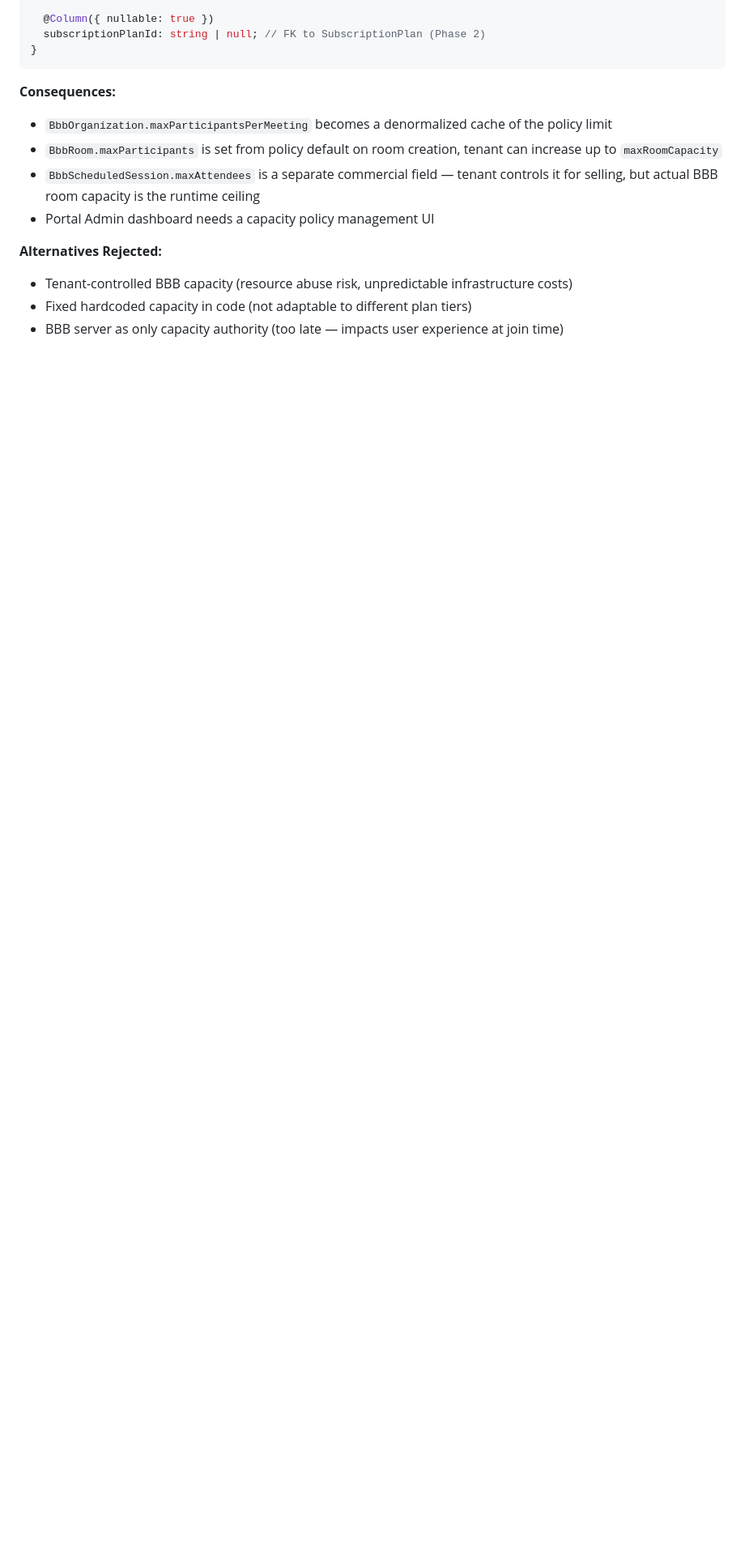
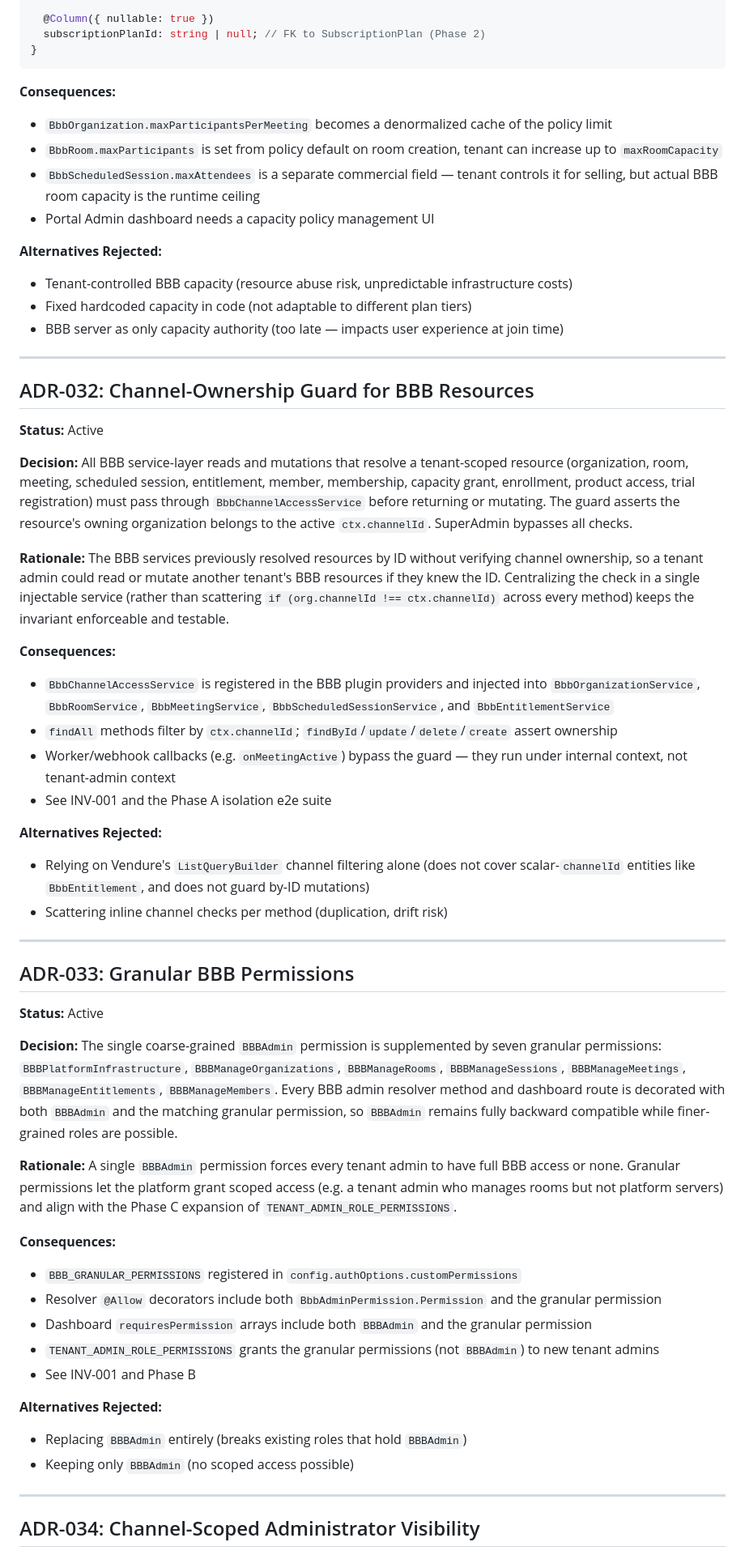
Before and after one commit to ashishkpaul/saa9vi.com, a Markdown page: docs/architecture/platform-adr.md, the part around one of its changes. Shown at 81% size. Rendered like a GitHub page; blank space fills up the shorter version.

```diff
--- a/docs/architecture/platform-adr.md
+++ b/docs/architecture/platform-adr.md
@@ -468,3 +468,49 @@ export class BbbPlatformCapacityPolicy extends VendureEntity {
 - Tenant-controlled BBB capacity (resource abuse risk, unpredictable infrastructure costs)
 - Fixed hardcoded capacity in code (not adaptable to different plan tiers)
 - BBB server as only capacity authority (too late — impacts user experience at join time)
+
+---
+
+## ADR-032: Channel-Ownership Guard for BBB Resources
+
+**Status:** Active
+
+**Decision:** All BBB service-layer reads and mutations that resolve a tenant-scoped resource (organization, room, meeting, scheduled session, entitlement, member, membership, capacity grant, enrollment, product access, trial registration) must pass through `BbbChannelAccessService` before returning or mutating. The guard asserts the resource's owning organization belongs to the active `ctx.channelId`. SuperAdmin bypasses all checks.
+
+**Rationale:** The BBB services previously resolved resources by ID without verifying channel ownership, so a tenant admin could read or mutate another tenant's BBB resources if they knew the ID. Centralizing the check in a single injectable service (rather than scattering `if (org.channelId !== ctx.channelId)` across every method) keeps the invariant enforceable and testable.
+
+**Consequences:**
+- `BbbChannelAccessService` is registered in the BBB plugin providers and injected into `BbbOrganizationService`, `BbbRoomService`, `BbbMeetingService`, `BbbScheduledSessionService`, and `BbbEntitlementService`
+- `findAll` methods filter by `ctx.channelId`; `findById`/`update`/`delete`/`create` assert ownership
+- Worker/webhook callbacks (e.g. `onMeetingActive`) bypass the guard — they run under internal context, not tenant-admin context
+- See INV-001 and the Phase A isolation e2e suite
+
+**Alternatives Rejected:**
+- Relying on Vendure's `ListQueryBuilder` channel filtering alone (does not cover scalar-`channelId` entities like `BbbEntitlement`, and does not guard by-ID mutations)
+- Scattering inline channel checks per method (duplication, drift risk)
+
+---
+
+## ADR-033: Granular BBB Permissions
+
+**Status:** Active
+
+**Decision:** The single coarse-grained `BBBAdmin` permission is supplemented by seven granular permissions: `BBBPlatformInfrastructure`, `BBBManageOrganizations`, `BBBManageRooms`, `BBBManageSessions`, `BBBManageMeetings`, `BBBManageEntitlements`, `BBBManageMembers`. Every BBB admin resolver method and dashboard route is decorated with both `BBBAdmin` and the matching granular permission, so `BBBAdmin` remains fully backward compatible while finer-grained roles are possible.
+
+**Rationale:** A single `BBBAdmin` permission forces every tenant admin to have full BBB access or none. Granular permissions let the platform grant scoped access (e.g. a tenant admin who manages rooms but not platform servers) and align with the Phase C expansion of `TENANT_ADMIN_ROLE_PERMISSIONS`.
+
+**Consequences:**
+- `BBB_GRANULAR_PERMISSIONS` registered in `config.authOptions.customPermissions`
+- Resolver `@Allow` decorators include both `BbbAdminPermission.Permission` and the granular permission
+- Dashboard `requiresPermission` arrays include both `BBBAdmin` and the granular permission
+- `TENANT_ADMIN_ROLE_PERMISSIONS` grants the granular permissions (not `BBBAdmin`) to new tenant admins
+- See INV-001 and Phase B
+
+**Alternatives Rejected:**
+- Replacing `BBBAdmin` entirely (breaks existing roles that hold `BBBAdmin`)
+- Keeping only `BBBAdmin` (no scoped access possible)
+
+---
+
+## ADR-034: Channel-Scoped Administrator Visibility
+
```
Also changed, not shown: other parts of docs/architecture/platform-adr.md (+15 -0 lines), docs/implementation/release-notes.md (+17 -0 lines).
